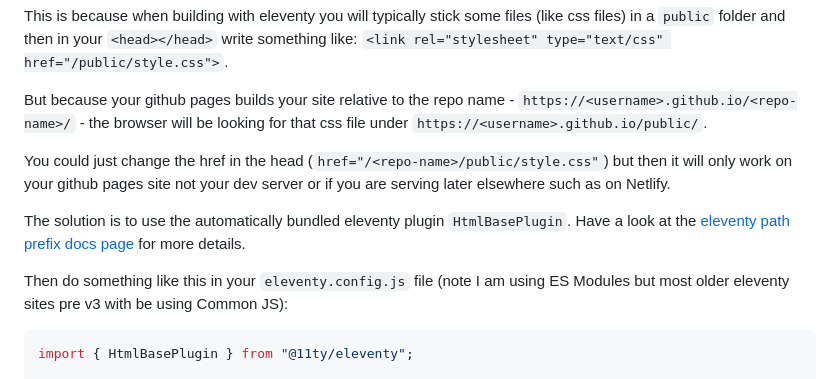
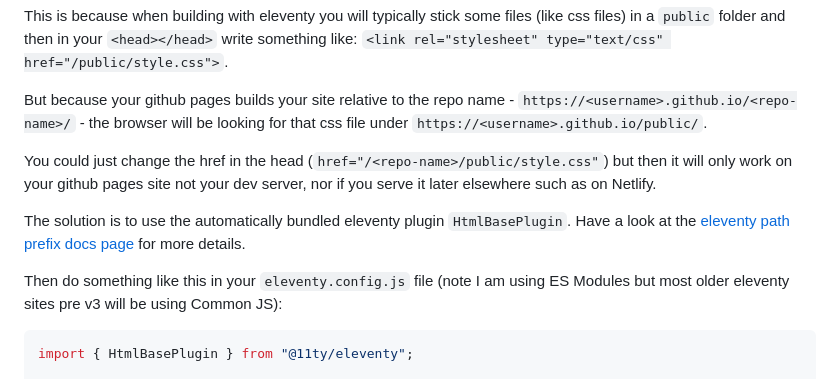
Before and after one commit to aewshopping/eleventy_githubpages_minimal, a Markdown page: README.md, the part around the change. Drawn GitHub-style.

````diff
--- a/README.md
+++ b/README.md
@@ -59,11 +59,11 @@ This is because when building with eleventy you will typically stick some files
 
 But because your github pages builds your site relative to the repo name - `https://<username>.github.io/<repo-name>/` - the browser will be looking for that css file under `https://<username>.github.io/public/`.
 
-You could just change the href in the head (`href="/<repo-name>/public/style.css"`) but then it will only work on your github pages site not your dev server or if you are serving later elsewhere such as on Netlify.
+You could just change the href in the head (`href="/<repo-name>/public/style.css"`) but then it will only work on your github pages site not your dev server, nor if you serve it later elsewhere such as on Netlify.
 
 The solution is to use the automatically bundled  eleventy plugin `HtmlBasePlugin`. Have a look at the [eleventy path prefix docs page](https://www.11ty.dev/docs/config/#deploy-to-a-subdirectory-with-a-path-prefix) for more details.
 
-Then do something like this in your `eleventy.config.js` file (note I am using ES Modules but most older eleventy sites pre v3 with be using Common JS):
+Then do something like this in your `eleventy.config.js` file (note I am using ES Modules but most older eleventy sites pre v3 will be using Common JS):
 
 ```javascript
 import { HtmlBasePlugin } from "@11ty/eleventy";
````
